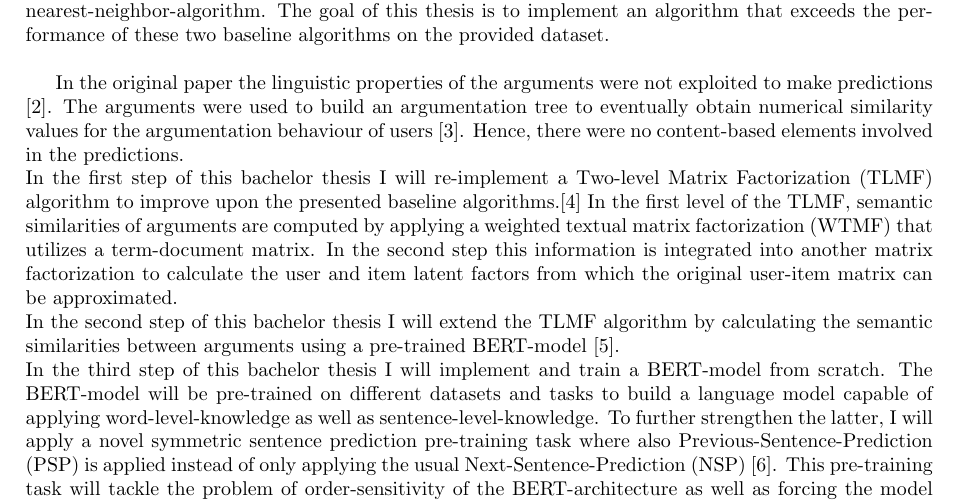
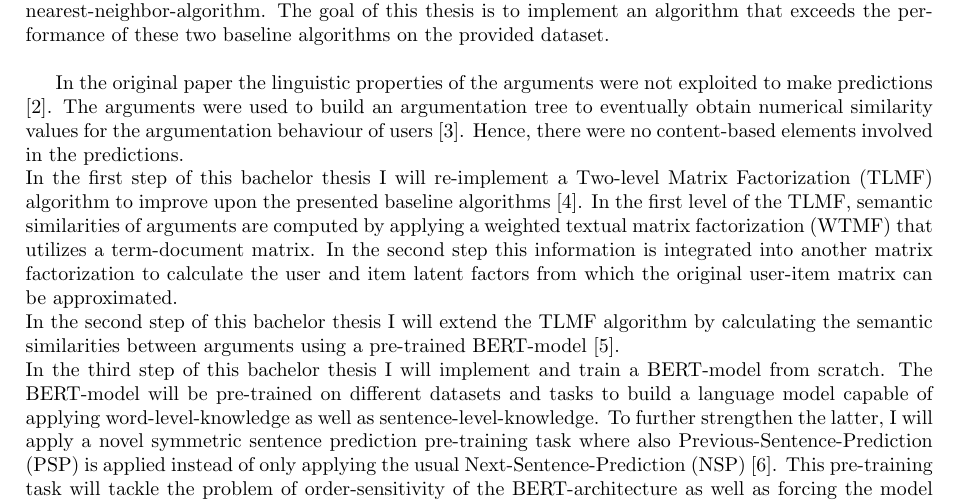
Before and after one commit to Ritsch1/bachelor-thesis, a LaTeX thesis (ba_thesis/abstract_update.tex): part of page 1 of 2, cut so that both start at the same text. Compiled offline with pdfLaTeX.

Commit message:
Correct reference syntax.

```diff
--- a/ba_thesis/abstract_update.tex
+++ b/ba_thesis/abstract_update.tex
@@ -49,7 +49,7 @@ In the original paper the linguistic properties of the arguments were not exploi
 The arguments were used to build an argumentation tree to eventually obtain numerical similarity
 values for the argumentation behaviour of users \cite{brenneis2020much}. Hence, there were no content-based elements involved
 in the predictions.\\
-In the first step of this bachelor thesis I will re-implement a Two-level Matrix Factorization (TLMF) algorithm to improve upon the presented baseline algorithms.\cite{li2016two}
+In the first step of this bachelor thesis I will re-implement a Two-level Matrix Factorization (TLMF) algorithm to improve upon the presented baseline algorithms \cite{li2016two}.
 In the first level of the TLMF, semantic similarities of arguments are computed by applying a weighted textual matrix factorization (WTMF) that utilizes a term-document matrix.
 In the second step this information is integrated into another matrix factorization to calculate the
 user and item latent factors from which the original user-item matrix can be approximated.\\
```
Also changed, not shown: ba_thesis/abstract_update.pdf.
